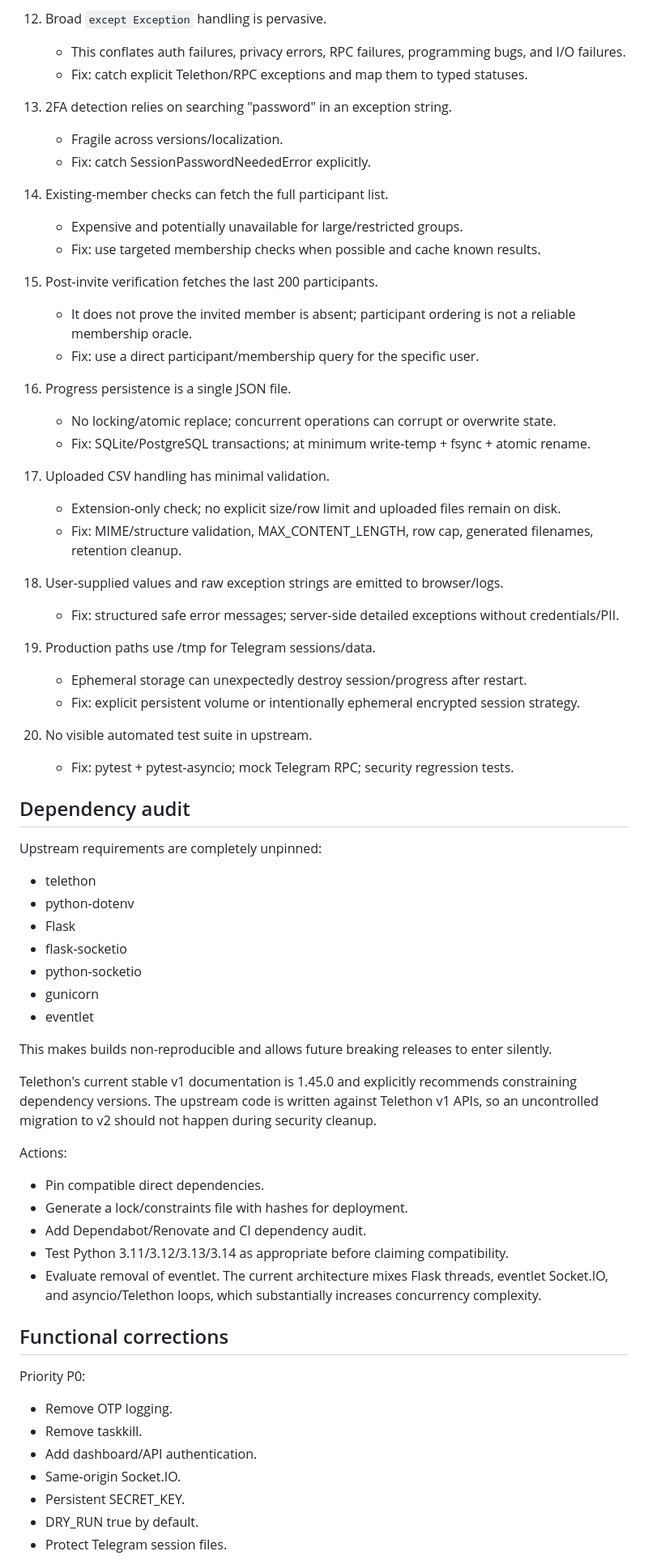
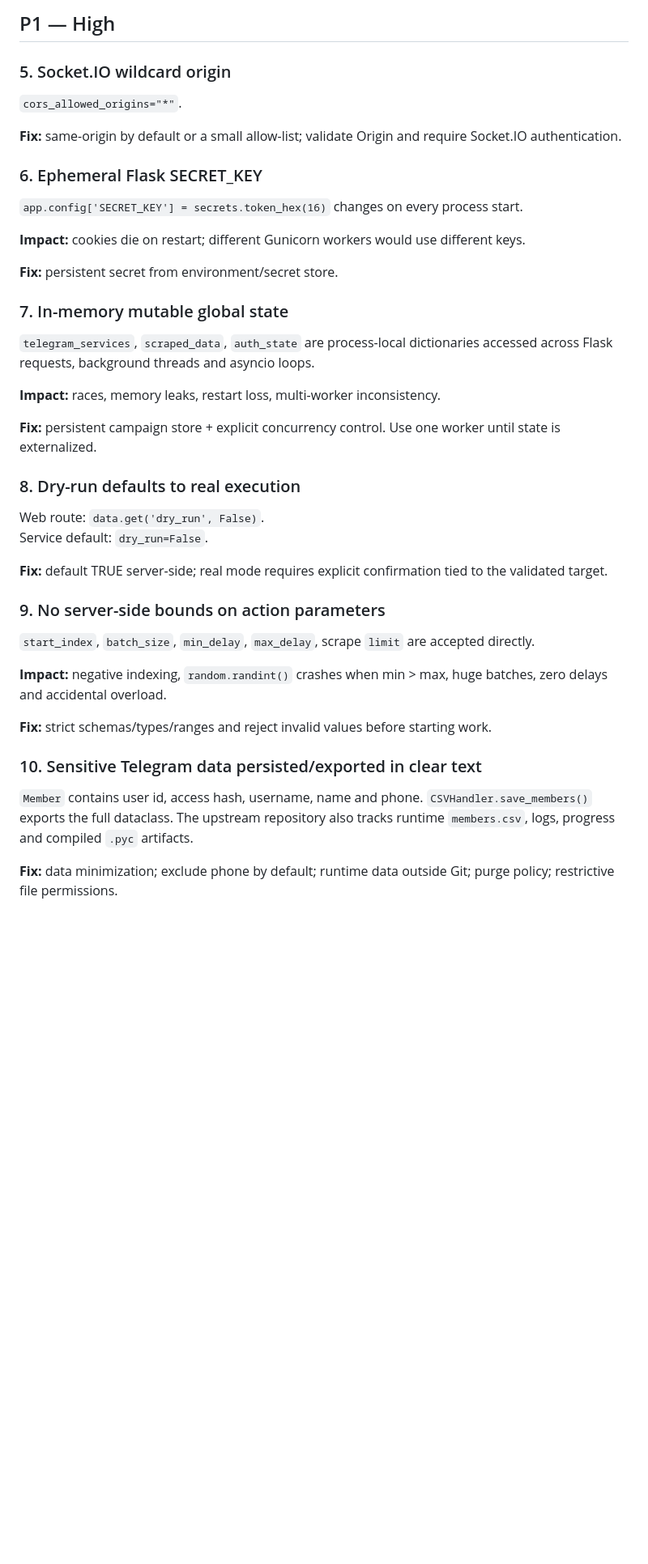
Before and after one commit to Chatnoir01/Hhhj, a Markdown page: telegram-community-manager/docs/AUDIT_UPSTREAM_2026-09-25.md, the part around one of its changes. Shown at 81% size. Drawn GitHub-style; blank space fills up the shorter version.

Commit message:
telegram-manager: expand upstream security and dependency audit

```diff
--- a/telegram-community-manager/docs/AUDIT_UPSTREAM_2026-09-25.md
+++ b/telegram-community-manager/docs/AUDIT_UPSTREAM_2026-09-25.md
@@ -60,68 +42,40 @@ Do not put production Telegram credentials into the upstream web app as-is. The
 
-12. Broad `except Exception` handling is pervasive.
-    - This conflates auth failures, privacy errors, RPC failures, programming bugs, and I/O failures.
-    - Fix: catch explicit Telethon/RPC exceptions and map them to typed statuses.
+## P1 — High
 
-13. 2FA detection relies on searching "password" in an exception string.
-    - Fragile across versions/localization.
-    - Fix: catch SessionPasswordNeededError explicitly.
+### 5. Socket.IO wildcard origin
+`cors_allowed_origins="*"`.
 
-14. Existing-member checks can fetch the full participant list.
-    - Expensive and potentially unavailable for large/restricted groups.
-    - Fix: use targeted membership checks when possible and cache known results.
+**Fix:** same-origin by default or a small allow-list; validate Origin and require Socket.IO authentication.
 
-15. Post-invite verification fetches the last 200 participants.
-    - It does not prove the invited member is absent; participant ordering is not a reliable membership oracle.
-    - Fix: use a direct participant/membership query for the specific user.
+### 6. Ephemeral Flask SECRET_KEY
+`app.config['SECRET_KEY'] = secrets.token_hex(16)` changes on every process start.
 
-16. Progress persistence is a single JSON file.
-    - No locking/atomic replace; concurrent operations can corrupt or overwrite state.
-    - Fix: SQLite/PostgreSQL transactions; at minimum write-temp + fsync + atomic rename.
+**Impact:** cookies die on restart; different Gunicorn workers would use different keys.
 
-17. Uploaded CSV handling has minimal validation.
-    - Extension-only check; no explicit size/row limit and uploaded files remain on disk.
-    - Fix: MIME/structure validation, MAX_CONTENT_LENGTH, row cap, generated filenames, retention cleanup.
+**Fix:** persistent secret from environment/secret store.
 
-18. User-supplied values and raw exception strings are emitted to browser/logs.
-    - Fix: structured safe error messages; server-side detailed exceptions without credentials/PII.
+### 7. In-memory mutable global state
+`telegram_services`, `scraped_data`, `auth_state` are process-local dictionaries accessed across Flask requests, background threads and asyncio loops.
 
-19. Production paths use /tmp for Telegram sessions/data.
-    - Ephemeral storage can unexpectedly destroy session/progress after restart.
-    - Fix: explicit persistent volume or intentionally ephemeral encrypted session strategy.
+**Impact:** races, memory leaks, restart loss, multi-worker inconsistency.
 
-20. No visible automated test suite in upstream.
-    - Fix: pytest + pytest-asyncio; mock Telegram RPC; security regression tests.
+**Fix:** persistent campaign store + explicit concurrency control. Use one worker until state is externalized.
 
-## Dependency audit
+### 8. Dry-run defaults to real execution
+Web route: `data.get('dry_run', False)`.
+Service default: `dry_run=False`.
 
-Upstream requirements are completely unpinned:
-- telethon
-- python-dotenv
-- Flask
-- flask-socketio
-- python-socketio
-- gunicorn
-- eventlet
+**Fix:** default TRUE server-side; real mode requires explicit confirmation tied to the validated target.
 
-This makes builds non-reproducible and allows future breaking releases to enter silently.
+### 9. No server-side bounds on action parameters
+`start_index`, `batch_size`, `min_delay`, `max_delay`, scrape `limit` are accepted directly.
 
-Telethon's current stable v1 documentation is 1.45.0 and explicitly recommends constraining dependency versions. The upstream code is written against Telethon v1 APIs, so an uncontrolled migration to v2 should not happen during security cleanup.
+**Impact:** negative indexing, `random.randint()` crashes when min > max, huge batches, zero delays and accidental overload.
 
-Actions:
-- Pin compatible direct dependencies.
-- Generate a lock/constraints file with hashes for deployment.
-- Add Dependabot/Renovate and CI dependency audit.
-- Test Python 3.11/3.12/3.13/3.14 as appropriate before claiming compatibility.
-- Evaluate removal of eventlet. The current architecture mixes Flask threads, eventlet Socket.IO, and asyncio/Telethon loops, which substantially increases concurrency complexity.
+**Fix:** strict schemas/types/ranges and reject invalid values before starting work.
 
-## Functional corrections
+### 10. Sensitive Telegram data persisted/exported in clear text
+`Member` contains user id, access hash, username, name and phone. `CSVHandler.save_members()` exports the full dataclass. The upstream repository also tracks runtime `members.csv`, logs, progress and compiled `.pyc` artifacts.
 
-Priority P0:
-- Remove OTP logging.
-- Remove taskkill.
-- Add dashboard/API authentication.
-- Same-origin Socket.IO.
-- Persistent SECRET_KEY.
-- DRY_RUN true by default.
-- Protect Telegram session files.
+**Fix:** data minimization; exclude phone by default; runtime data outside Git; purge policy; restrictive file permissions.
 
```
Also changed, not shown: other parts of telegram-community-manager/docs/AUDIT_UPSTREAM_2026-09-25.md (+135 -54 lines).
